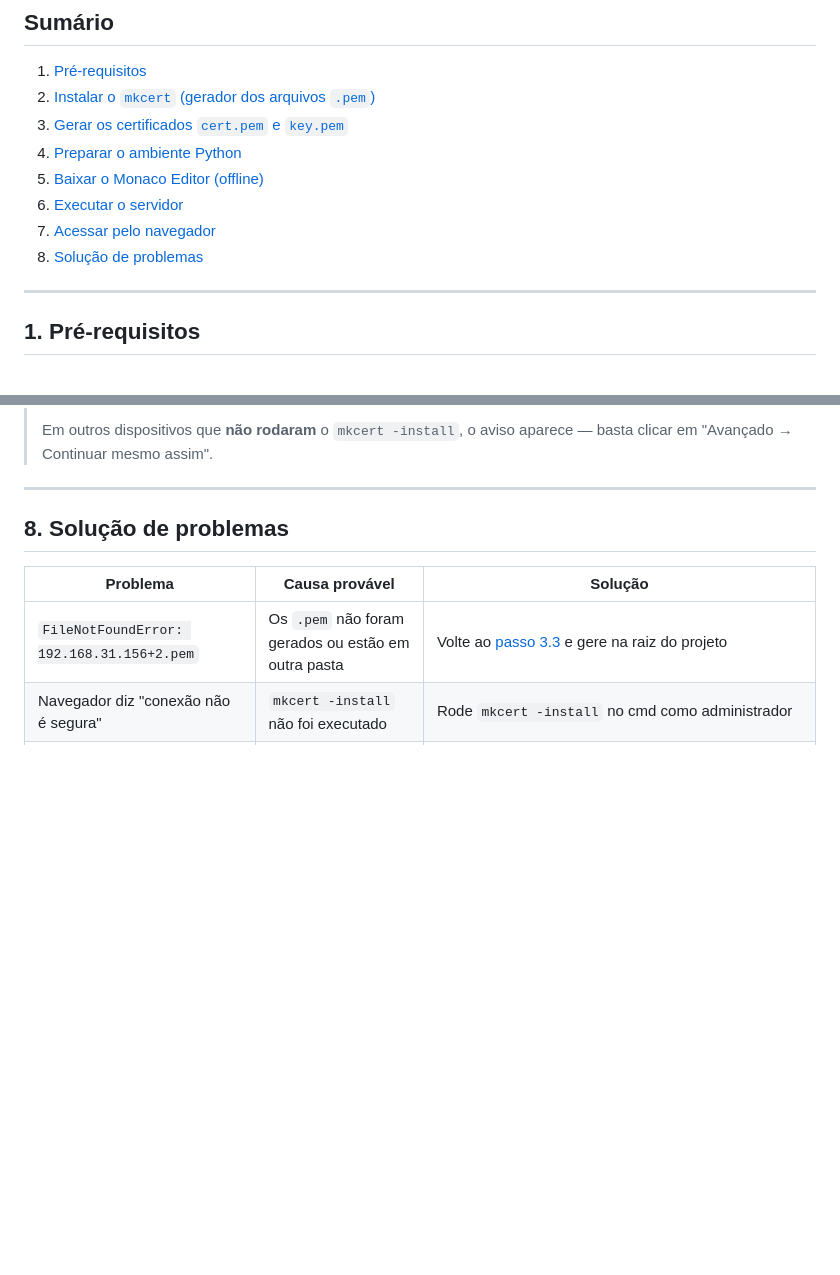
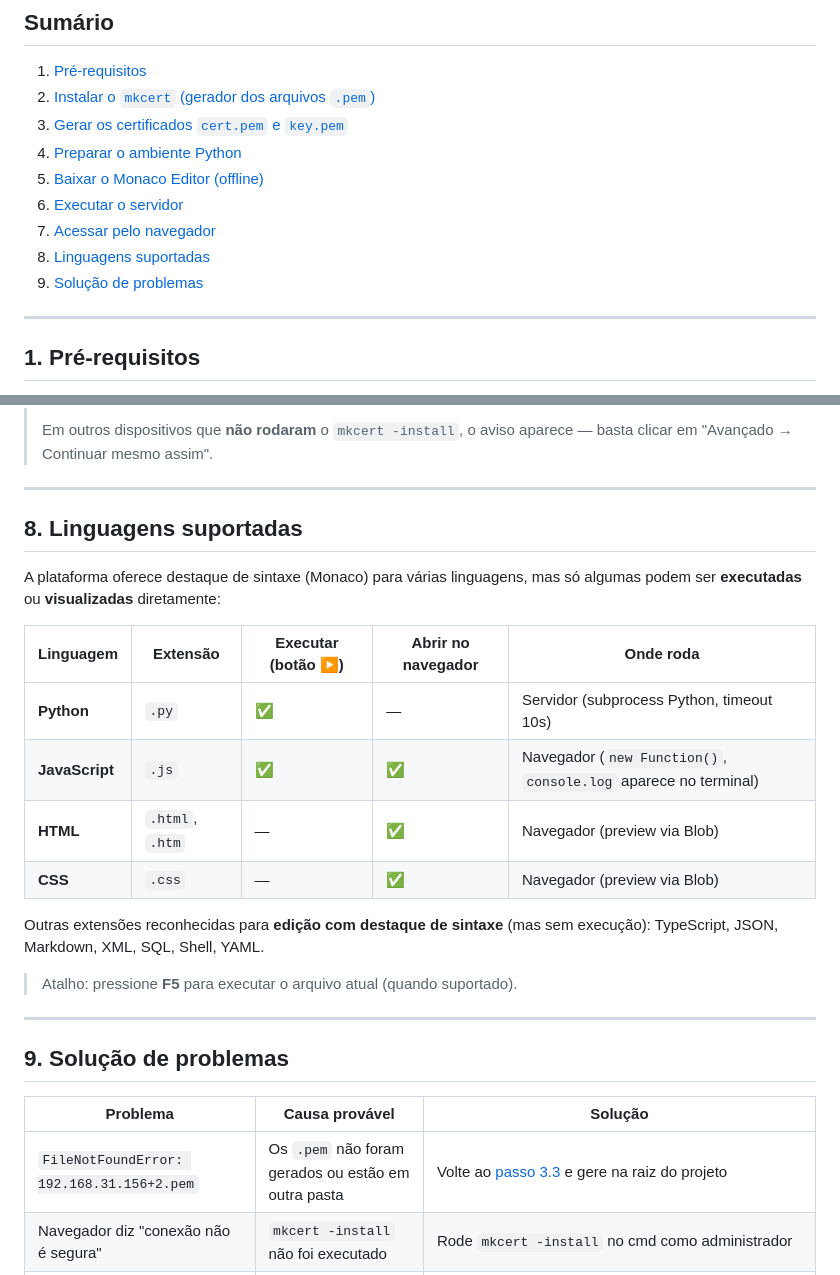
Before and after one commit to anderTron1/id_alunos, a Markdown page: README.md, 2 parts joined by grey strips. Rendered like a GitHub page; blank space fills up the shorter version.

Commit message:
adicionando linguagens suportada

```diff
--- a/README.md
+++ b/README.md
@@ -13,7 +13,8 @@ Aplicação Flask que serve um editor de código (Monaco Editor) no navegador e
 5. [Baixar o Monaco Editor (offline)](#5-baixar-o-monaco-editor-offline)
 6. [Executar o servidor](#6-executar-o-servidor)
 7. [Acessar pelo navegador](#7-acessar-pelo-navegador)
-8. [Solução de problemas](#8-solução-de-problemas)
+8. [Linguagens suportadas](#8-linguagens-suportadas)
+9. [Solução de problemas](#9-solução-de-problemas)
 
 ---
 
@@ -179,7 +180,24 @@ A saída esperada:
 
 ---
 
-## 8. Solução de problemas
+## 8. Linguagens suportadas
+
+A plataforma oferece destaque de sintaxe (Monaco) para várias linguagens, mas só algumas podem ser **executadas** ou **visualizadas** diretamente:
+
+| Linguagem | Extensão | Executar (botão ▶) | Abrir no navegador | Onde roda |
+|---|---|---|---|---|
+| **Python** | `.py` | ✅ | — | Servidor (subprocess Python, timeout 10s) |
+| **JavaScript** | `.js` | ✅ | ✅ | Navegador (`new Function()`, `console.log` aparece no terminal) |
+| **HTML** | `.html`, `.htm` | — | ✅ | Navegador (preview via Blob) |
+| **CSS** | `.css` | — | ✅ | Navegador (preview via Blob) |
+
+Outras extensões reconhecidas para **edição com destaque de sintaxe** (mas sem execução): TypeScript, JSON, Markdown, XML, SQL, Shell, YAML.
+
+> Atalho: pressione **F5** para executar o arquivo atual (quando suportado).
+
+---
+
+## 9. Solução de problemas
 
 | Problema | Causa provável | Solução |
 |---|---|---|
```
